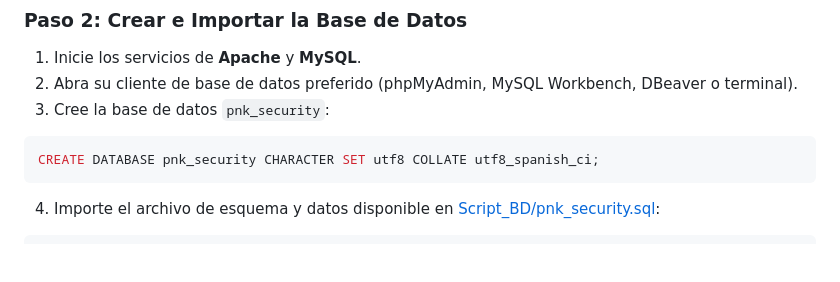
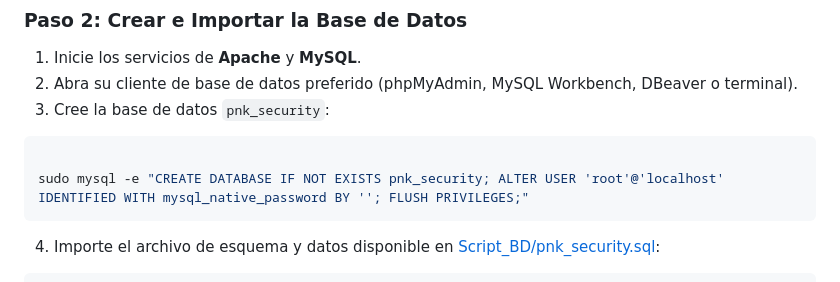
Before and after one commit to imVic-byte/DesarrolloSeguro, a Markdown page: README.md, the part around the change. Drawn GitHub-style; blank space fills up the shorter version.

Commit message:
Actualizacion Readme creacion cuenta DB

````diff
--- a/README.md
+++ b/README.md
@@ -131,7 +131,8 @@ cd pnkSecurityWeb
 3. Cree la base de datos `pnk_security`:
 
 ```sql
-CREATE DATABASE pnk_security CHARACTER SET utf8 COLLATE utf8_spanish_ci;
+
+sudo mysql -e "CREATE DATABASE IF NOT EXISTS pnk_security; ALTER USER 'root'@'localhost' IDENTIFIED WITH mysql_native_password BY ''; FLUSH PRIVILEGES;"
 ```
 
 4. Importe el archivo de esquema y datos disponible en [Script_BD/pnk_security.sql](file:///mnt/c/Users/drixt/DesarrolloSeguro/pnkSecurityWeb/Script_BD/pnk_security.sql):
````
